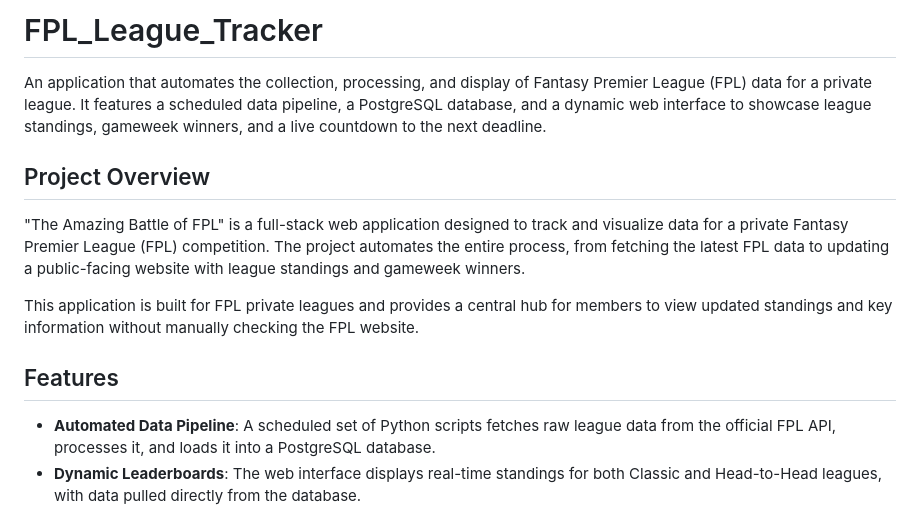
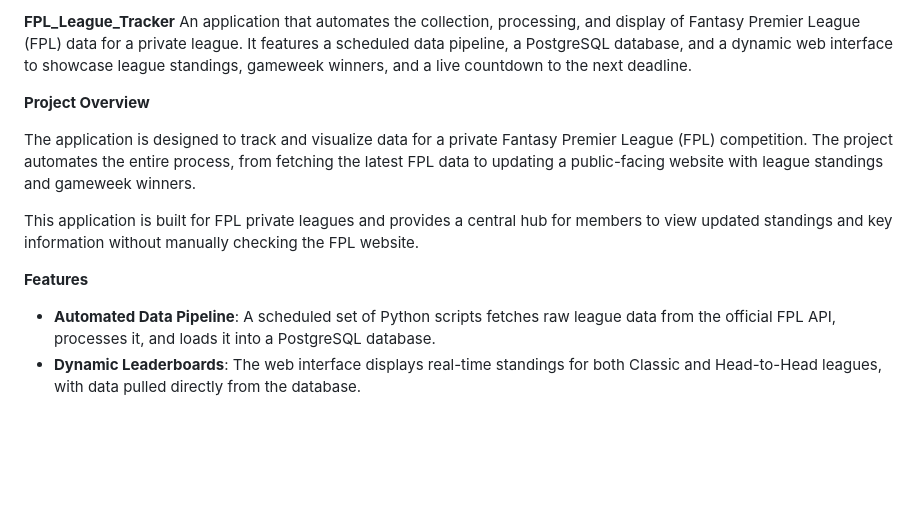
Before and after one commit to Sndpred/FPL_League_Tracker, a Markdown page: README.md, the part around one of its changes. Rendered like a GitHub page; blank space fills up the shorter version.

```diff
--- a/README.md
+++ b/README.md
@@ -1,14 +1,14 @@
-# FPL_League_Tracker
+**FPL_League_Tracker**
 An application that automates the collection, processing, and display of Fantasy Premier League (FPL) data for a private league. It features a scheduled data pipeline, a PostgreSQL database, and a dynamic web interface to showcase league standings, gameweek winners, and a live countdown to the next deadline.
 
 
-## Project Overview
+**Project Overview**
 
-"The Amazing Battle of FPL" is a full-stack web application designed to track and visualize data for a private Fantasy Premier League (FPL) competition. The project automates the entire process, from fetching the latest FPL data to updating a public-facing website with league standings and gameweek winners.
+The application is designed to track and visualize data for a private Fantasy Premier League (FPL) competition. The project automates the entire process, from fetching the latest FPL data to updating a public-facing website with league standings and gameweek winners.
 
 This application is built for FPL private leagues and provides a central hub for members to view updated standings and key information without manually checking the FPL website.
 
-## Features
+**Features**
 
 - **Automated Data Pipeline**: A scheduled set of Python scripts fetches raw league data from the official FPL API, processes it, and loads it into a PostgreSQL database.
 - **Dynamic Leaderboards**: The web interface displays real-time standings for both Classic and Head-to-Head leagues, with data pulled directly from the database.
```
Also changed, not shown: other parts of README.md (+1 -1 lines).
